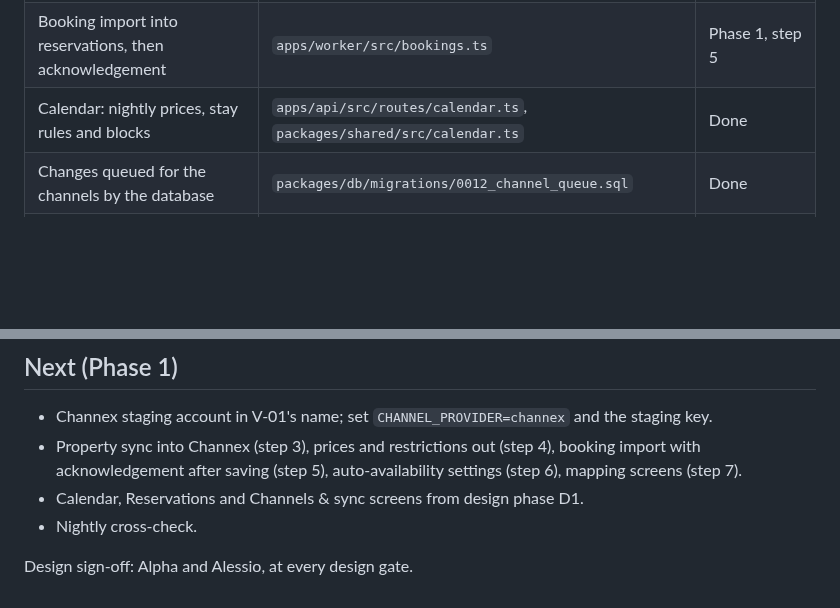
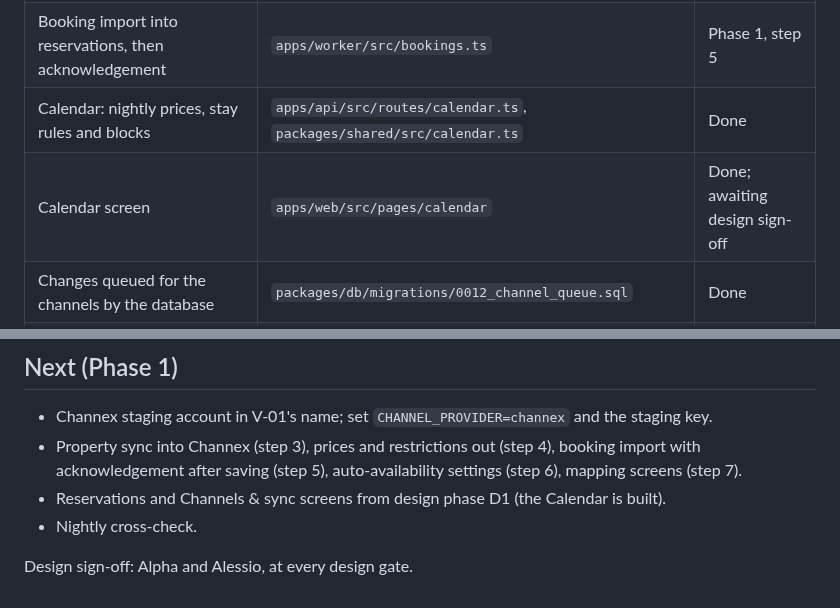
Before and after one commit to Scofield-Idehen/vivi-001, a Markdown page: docs/developers.md, 2 parts joined by grey strips. GitHub-like rendering; blank space fills up the shorter version.

```diff
--- a/docs/developers.md
+++ b/docs/developers.md
@@ -20,6 +20,7 @@ with a soft white page.
 | V-01 staff and read-only support access, logged and visible to the operator | `packages/db/migrations/0003_console_security.sql` | Done |
 | Booking import into reservations, then acknowledgement | `apps/worker/src/bookings.ts` | Phase 1, step 5 |
 | Calendar: nightly prices, stay rules and blocks | `apps/api/src/routes/calendar.ts`, `packages/shared/src/calendar.ts` | Done |
+| Calendar screen | `apps/web/src/pages/calendar` | Done; awaiting design sign-off |
 | Changes queued for the channels by the database | `packages/db/migrations/0012_channel_queue.sql` | Done |
 | Prices and stay rules out | `apps/worker/src/outbox.ts` | Done, tested against the stand-in |
 
@@ -139,7 +140,7 @@ Not set up yet. These are the steps for when the staging and production accounts
 - Channex staging account in V-01's name; set `CHANNEL_PROVIDER=channex` and the staging key.
 - Property sync into Channex (step 3), prices and restrictions out (step 4), booking import with
   acknowledgement after saving (step 5), auto-availability settings (step 6), mapping screens (step 7).
-- Calendar, Reservations and Channels & sync screens from design phase D1.
+- Reservations and Channels & sync screens from design phase D1 (the Calendar is built).
 - Nightly cross-check.
 
 Design sign-off: Alpha and Alessio, at every design gate.
```
Also changed, not shown: README.md (+13 -5 lines), docs/decisions.md (+13 -0 lines), docs/images/calendar.png (added), 11 other files.
